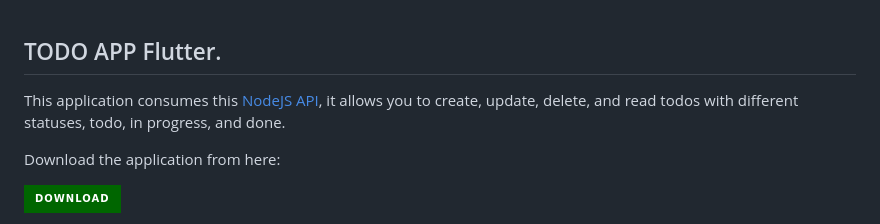
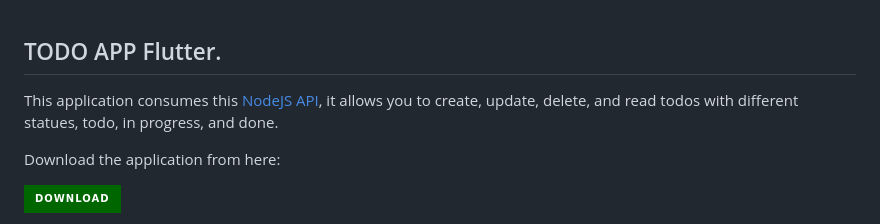
Before and after one commit to yassine-bennkhay/coli_todo_flutter, a Markdown page: README.md, the part around the change. Rendered like a GitHub page; badges without logos.

```diff
--- a/README.md
+++ b/README.md
@@ -1,6 +1,6 @@
 
 ## TODO APP Flutter.
-This application consumes this [NodeJS API](https://github.com/yassine-bennkhay/colicoli_todo_api), it allows you to create, update, delete, and read todos with different statuses, todo, in progress, and done.
+This application consumes this [NodeJS API](https://github.com/yassine-bennkhay/colicoli_todo_api), it allows you to create, update, delete, and read todos with different statues, todo, in progress, and done.
 
 Download the application from here:
 
```
